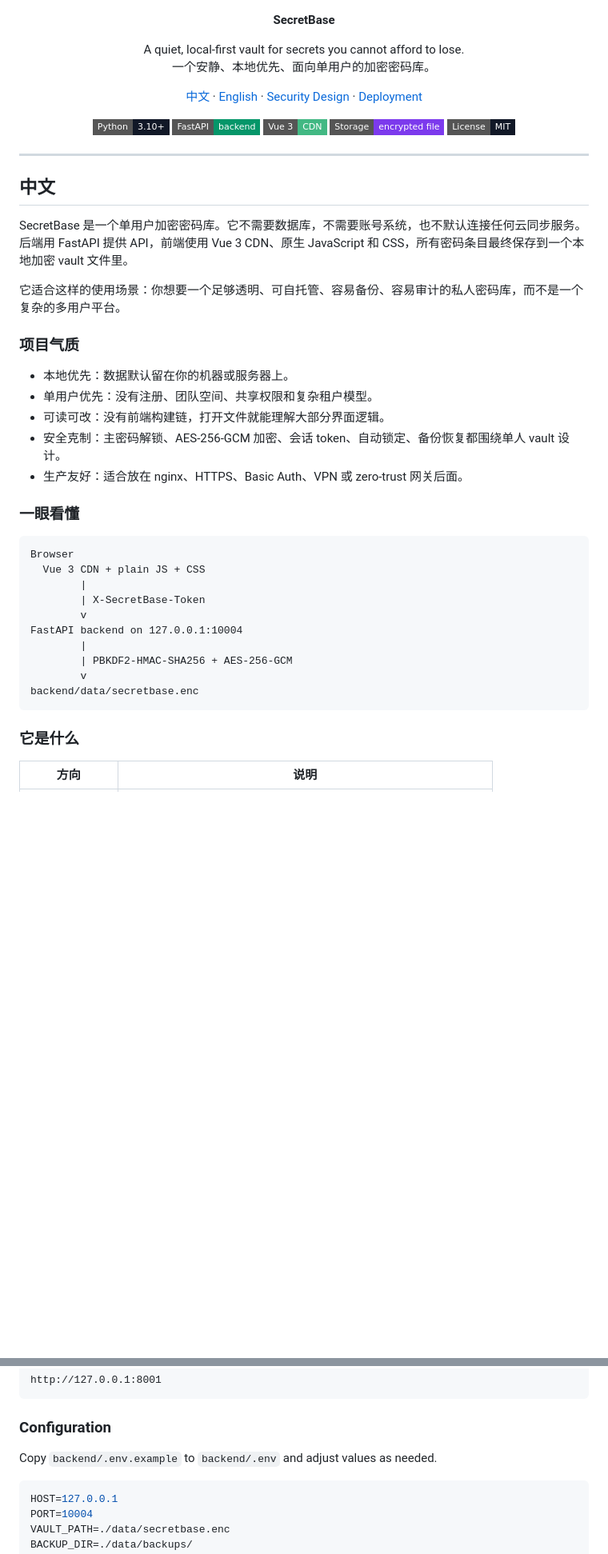
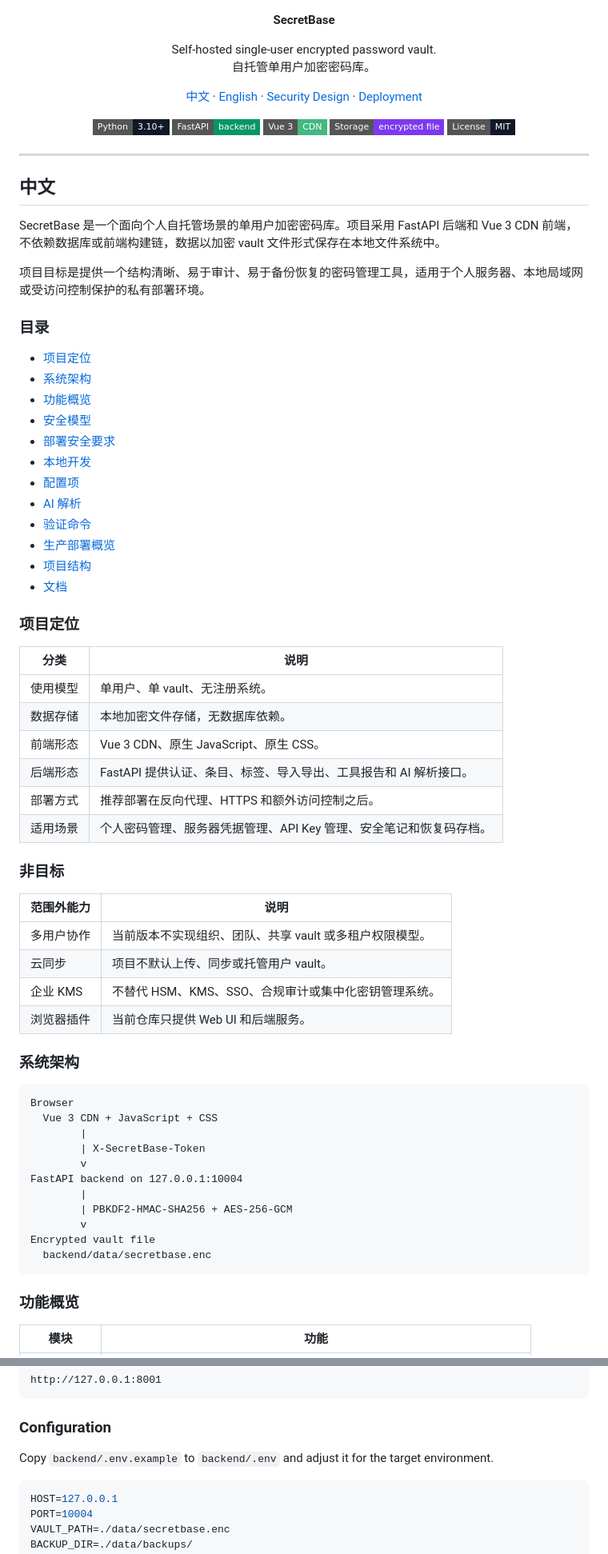
Before and after one commit to Langxi13/SecretBase, a Markdown page: README.md, 2 parts joined by grey strips. Shown at 80% size. Drawn GitHub-style; badges without logos; blank space fills up the shorter version.

````diff
--- a/README.md
+++ b/README.md
@@ -3,8 +3,8 @@
 </p>
 
 <p align="center">
-  A quiet, local-first vault for secrets you cannot afford to lose.<br>
-  一个安静、本地优先、面向单用户的加密密码库。
+  Self-hosted single-user encrypted password vault.<br>
+  自托管单用户加密密码库。
 </p>
 
 <p align="center">
@@ -23,23 +23,50 @@
 
 ## 中文
 
-SecretBase 是一个单用户加密密码库。它不需要数据库，不需要账号系统，也不默认连接任何云同步服务。后端用 FastAPI 提供 API，前端使用 Vue 3 CDN、原生 JavaScript 和 CSS，所有密码条目最终保存到一个本地加密 vault 文件里。
+SecretBase 是一个面向个人自托管场景的单用户加密密码库。项目采用 FastAPI 后端和 Vue 3 CDN 前端，不依赖数据库或前端构建链，数据以加密 vault 文件形式保存在本地文件系统中。
 
-它适合这样的使用场景：你想要一个足够透明、可自托管、容易备份、容易审计的私人密码库，而不是一个复杂的多用户平台。
+项目目标是提供一个结构清晰、易于审计、易于备份恢复的密码管理工具，适用于个人服务器、本地局域网或受访问控制保护的私有部署环境。
 
-### 项目气质
+### 目录
 
-- 本地优先：数据默认留在你的机器或服务器上。
-- 单用户优先：没有注册、团队空间、共享权限和复杂租户模型。
-- 可读可改：没有前端构建链，打开文件就能理解大部分界面逻辑。
-- 安全克制：主密码解锁、AES-256-GCM 加密、会话 token、自动锁定、备份恢复都围绕单人 vault 设计。
-- 生产友好：适合放在 nginx、HTTPS、Basic Auth、VPN 或 zero-trust 网关后面。
+- [项目定位](#项目定位)
+- [系统架构](#系统架构)
+- [功能概览](#功能概览)
+- [安全模型](#安全模型)
+- [部署安全要求](#部署安全要求)
+- [本地开发](#本地开发)
+- [配置项](#配置项)
+- [AI 解析](#ai-解析)
+- [验证命令](#验证命令)
+- [生产部署概览](#生产部署概览)
+- [项目结构](#项目结构)
+- [文档](#文档)
 
-### 一眼看懂
+### 项目定位
+
+| 分类 | 说明 |
+| --- | --- |
+| 使用模型 | 单用户、单 vault、无注册系统。 |
+| 数据存储 | 本地加密文件存储，无数据库依赖。 |
+| 前端形态 | Vue 3 CDN、原生 JavaScript、原生 CSS。 |
+| 后端形态 | FastAPI 提供认证、条目、标签、导入导出、工具报告和 AI 解析接口。 |
+| 部署方式 | 推荐部署在反向代理、HTTPS 和额外访问控制之后。 |
+| 适用场景 | 个人密码管理、服务器凭据管理、API Key 管理、安全笔记和恢复码存档。 |
+
+### 非目标
+
+| 范围外能力 | 说明 |
+| --- | --- |
+| 多用户协作 | 当前版本不实现组织、团队、共享 vault 或多租户权限模型。 |
+| 云同步 | 项目不默认上传、同步或托管用户 vault。 |
+| 企业 KMS | 不替代 HSM、KMS、SSO、合规审计或集中化密钥管理系统。 |
+| 浏览器插件 | 当前仓库只提供 Web UI 和后端服务。 |
+
+### 系统架构
 
 ```text
 Browser
-  Vue 3 CDN + plain JS + CSS
+  Vue 3 CDN + JavaScript + CSS
         |
         | X-SecretBase-Token
         v
@@ -47,10 +74,11 @@ FastAPI backend on 127.0.0.1:10004
         |
         | PBKDF2-HMAC-SHA256 + AES-256-GCM
         v
-backend/data/secretbase.enc
+Encrypted vault file
+  backend/data/secretbase.enc
 ```
 
-### 它是什么
+### 功能概览
 
-| 方向 | 说明 |
+| 模块 | 功能 |
 | --- | --- |
@@ -373,7 +393,7 @@ http://127.0.0.1:8001
 
 ### Configuration
 
-Copy `backend/.env.example` to `backend/.env` and adjust values as needed.
+Copy `backend/.env.example` to `backend/.env` and adjust it for the target environment.
 
 ```env
 HOST=127.0.0.1
````
Also changed, not shown: other parts of README.md (+130 -137 lines).
